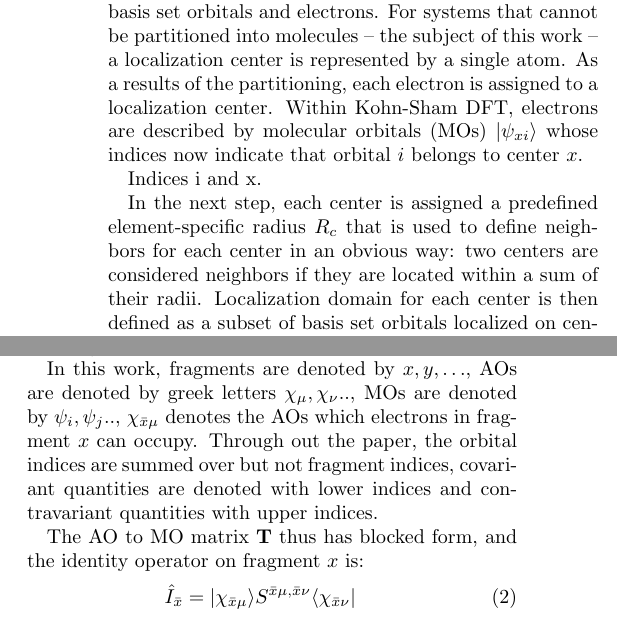
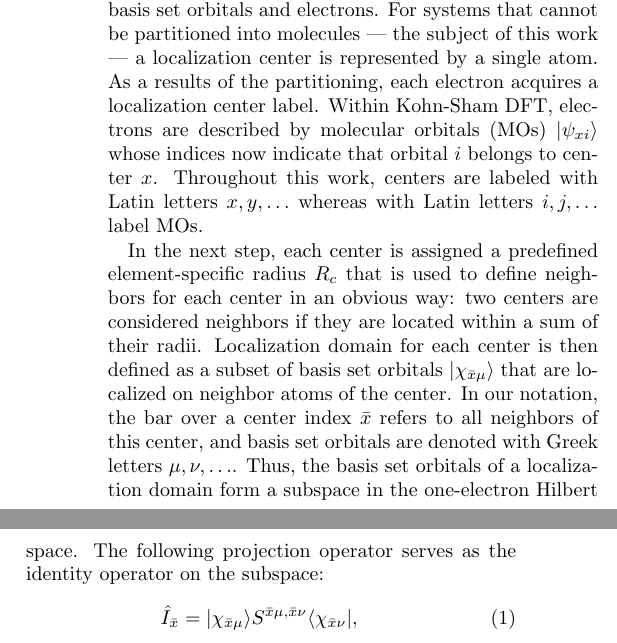
Before and after one commit to ys2ea/neg, a LaTeX paper (neg.tex): two parts of the columns of page 2 of 6, joined at a grey line, cut so that both start at the same text. Compiled offline with pdfLaTeX.

Commit message:
Done: Notation and general theory description

```diff
--- a/neg.tex
+++ b/neg.tex
@@ -127,15 +127,10 @@ Despite multiple potential advantages a reliable orbital-based LS method is stil
 \label{marker:theory}
 In any CLMO method, concepts of electron \emph{localization centers} and electron \emph{localization domains} play key roles.
 
-In the first step, all atoms of a system, basis set orbitals localized on atoms --- in our case atomic orbitals (AOs) --- and electrons of a system are logically divided into nonoverlapping subsets called localization centers, often also referred to as \emph{fragments}. For a system with clearly defined small molecules, a typical localization center includes all atoms of a single molecule and their associated basis set orbitals and electrons. For systems that cannot be partitioned into molecules -- the subject of this work -- a localization center is represented by a single atom. As a results of the partitioning, each electron is assigned to a localization center. Within Kohn-Sham DFT, electrons are described by molecular orbitals (MOs) \ket{\psi_{xi}} whose indices now indicate that orbital $i$ belongs to center $x$.
+In the first step, all atoms of a system, basis set orbitals localized on atoms --- in our case atomic orbitals (AOs) --- and electrons of a system are logically divided into nonoverlapping subsets called localization centers, often also referred to as fragments. For a system with clearly defined small molecules, a typical localization center includes all atoms of a single molecule and their associated basis set orbitals and electrons. For systems that cannot be partitioned into molecules --- the subject of this work --- a localization center is represented by a single atom. As a results of the partitioning, each electron acquires a localization center label. Within Kohn-Sham DFT, electrons are described by molecular orbitals (MOs) \ket{\psi_{xi}} whose indices now indicate that orbital $i$ belongs to center $x$. Throughout this work, centers are labeled with Latin letters $x,y,\ldots$ whereas with Latin letters $i,j,\ldots$ label MOs.
 
-Indices i and x.
-
-In the next step, each center is assigned a predefined element-specific radius $R_c$ that is used to define neighbors for each center in an obvious way: two centers are considered neighbors if they are located within a sum of their radii. Localization domain for each center is then defined as a subset of basis set orbitals localized on center's neighbor atoms.
-
-Indices x-bar. Localization domains overlap.
-
-The main assumption of CLMO methods is that the electronic structure of the systems can be approximated well by molecular orbitals that are completely localized within their domains. In other words, electrons in a systems are localized within $R_c$ from their atoms.
+In the next step, each center is assigned a predefined element-specific radius $R_c$ that is used to define neighbors for each center in an obvious way: two centers are considered neighbors if they are located within a sum of their radii. Localization domain for each center is then defined as a subset of basis set orbitals \ket{\chi_{\bar{x}\mu}} that are localized on neighbor atoms of the center. In our notation, the bar over a center index $\bar{x}$ refers to all neighbors of this center, and basis set orbitals are denoted with Greek letters $\mu,\nu,\ldots$. Thus, the basis set orbitals of a localization domain form a subspace in the one-electron Hilbert space. The following projection operator serves as the identity operator on the subspace:
 %
 \bea
-\ket{\psi_{xi}} = \ket{\chi_{\bar{x}\mu}} {T^{\bar{x}\mu}}_{xi}
+\op{I}_{\bar{x}} = \ket{\chi_{\bar{x}\mu}} S^{\bar{x}\mu,\bar{x}\nu} \bra{ \chi_{\bar{x}\nu}},
+\eea
@@ -150,7 +167,4 @@ The main assumption of CLMO methods is that the electronic structure of the syst
-One weakness of defining CLMO domains \emph{a priori} in this way is that at least rough idea about the electron distribution in a system is required to assign electrons to localization centers and domains. Such a procedure is, of course, not applicable to systems in which the exact bonding properties are unknown.
-
-% Matrices are bold %RZK0 define domain, define bars over fragment indices, spin-polarized case in the SI, Gamma-point, replace fragment with center.
-In this work, fragments are denoted by $x,y,\ldots$, AOs are denoted by greek letters $\chi_\mu,\chi_\nu ..$, MOs are denoted by $\psi_i,\psi_j..$, $\chi_{\bar{x}\mu}$ denotes the AOs which electrons in fragment $x$ can occupy. Through out the paper, the orbital indices are summed over but not fragment indices, covariant quantities are denoted with lower indices and contravariant quantities with upper indices.
+% RZZK spin-polarized case in the SI, Gamma-point, replace fragment with center.
 
 \begin{figure}
 \includegraphics[width=0.5\textwidth]{det}
@@ -160,13 +174,7 @@ The determinant of the MO overlap matrix, and maximum norm of the energy gradien
 \label{fig:det}
 \end{figure}
 
-The AO to MO matrix $\mathbf{T}$ thus has blocked form, and the identity operator on fragment $x$ is:
-%
-\bea
-\op{I}_{\bar{x}} = \ket{\chi_{\bar{x}\mu}} S^{\bar{x}\mu,\bar{x}\nu} \bra{ \chi_{\bar{x}\nu}}
-\eea
-%
-where $S^{\bar{x}\mu,\bar{x}\nu}$ is the matrix element of the inverse overlap matrix $S_{\bar{x}\mu,\bar{x}\nu} = \braket{ \chi_{\bar{x}\mu}}{ \chi_{\bar{x}\nu}} $. In the case of LMOs, the KS DFT energy functional can be written in a conventional way but with the one-electron density matrix [operator] modified to take into account nonorthogonality of LMOs
+In the case of LMOs, the KS DFT energy functional can be written in a conventional way but with the one-electron density matrix [operator] modified to take into account nonorthogonality of LMOs
 \bea \label{eq:dm}
 \op{R} = \sum_{x,y} \ket{\psi_{xi}} \sigma^{xi,yj} \bra{\psi_{yj}}
 \eea
```
Also changed, not shown: neg.tex (35 more changed lines).
